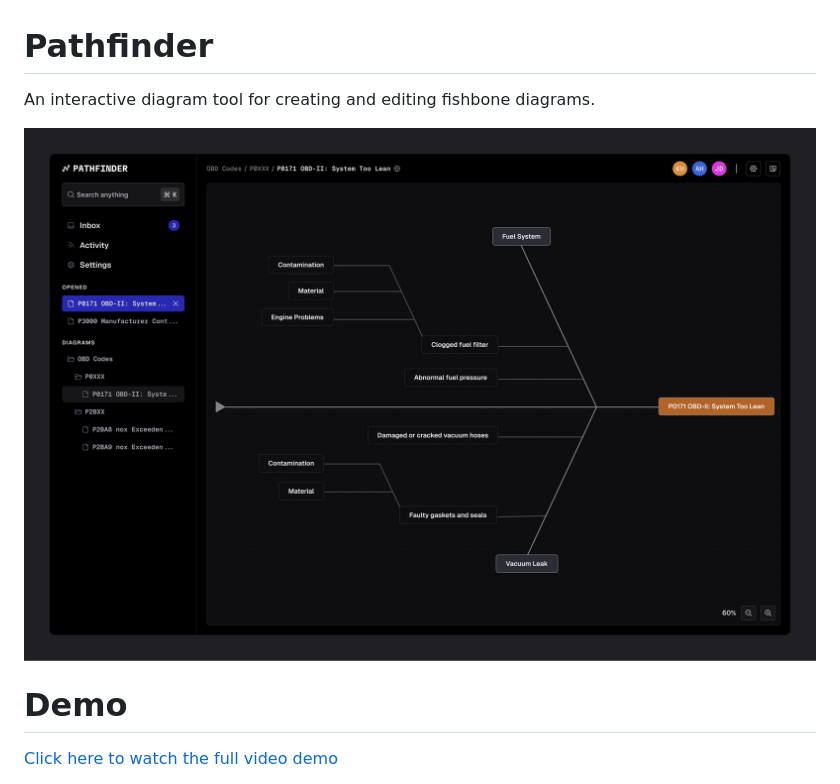
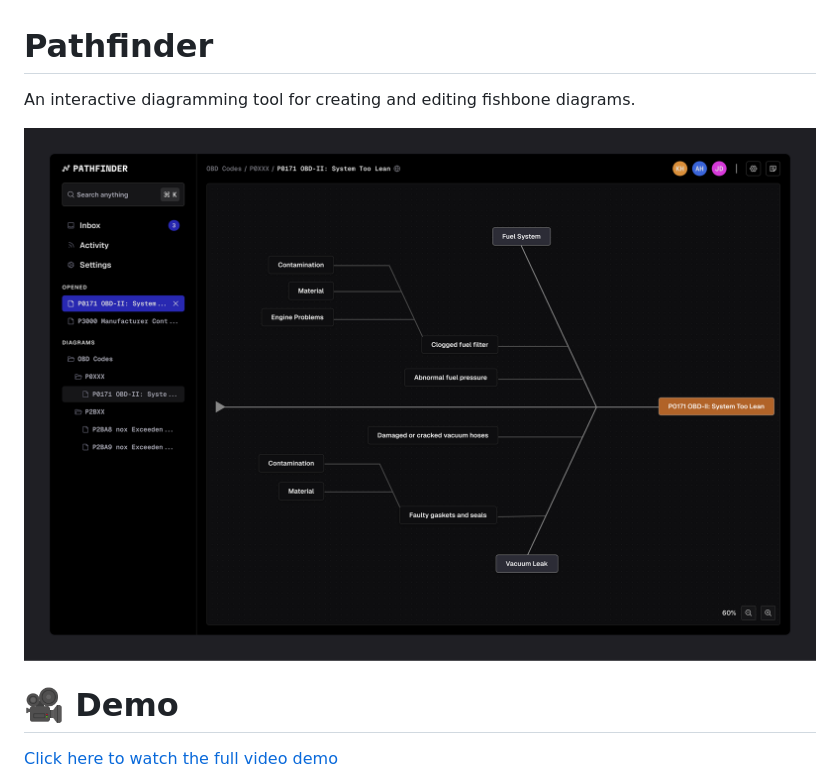
Before and after one commit to itskyedo/pathfinder, a Markdown page: README.md, the part around the change printed below. Drawn GitHub-style.

```diff
--- a/README.md
+++ b/README.md
@@ -1,4 +1,4 @@
 # Pathfinder
 
-An interactive diagram tool for creating and editing fishbone diagrams.
+An interactive diagramming tool for creating and editing fishbone diagrams.
 
@@ -6,5 +6,5 @@ An interactive diagram tool for creating and editing fishbone diagrams.
 
-# Demo
+# 🎥 Demo
 
 [Click here to watch the full video demo](https://drive.google.com/file/d/17SxRWm6lFZu2zwgF_OOJM5Yve5x7c0b5/view?usp=sharing)
 
```
Also changed, not shown: other parts of README.md (+64 -15 lines), demo-adding-node.gif (added), demo-deleting-node.gif (added), demo-selecting-node.gif (added), 3 other files.
